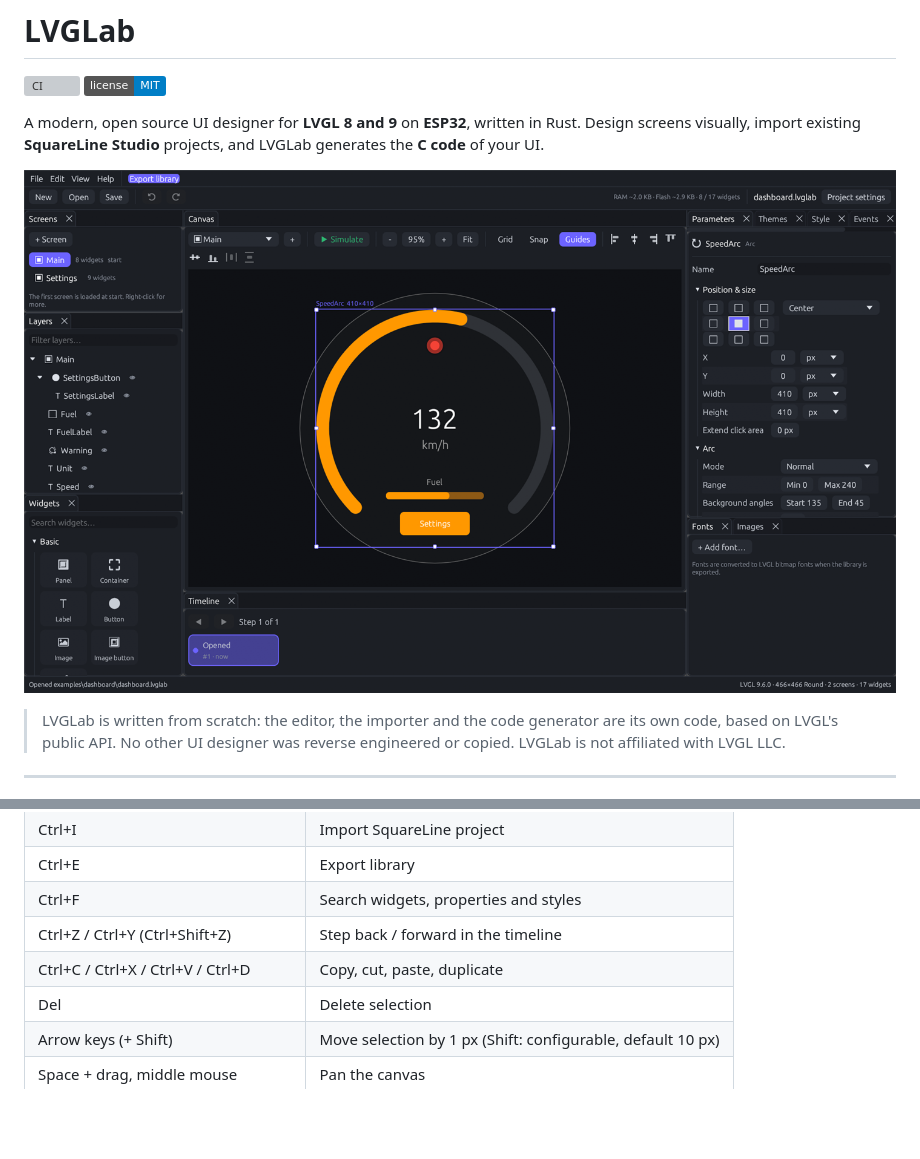
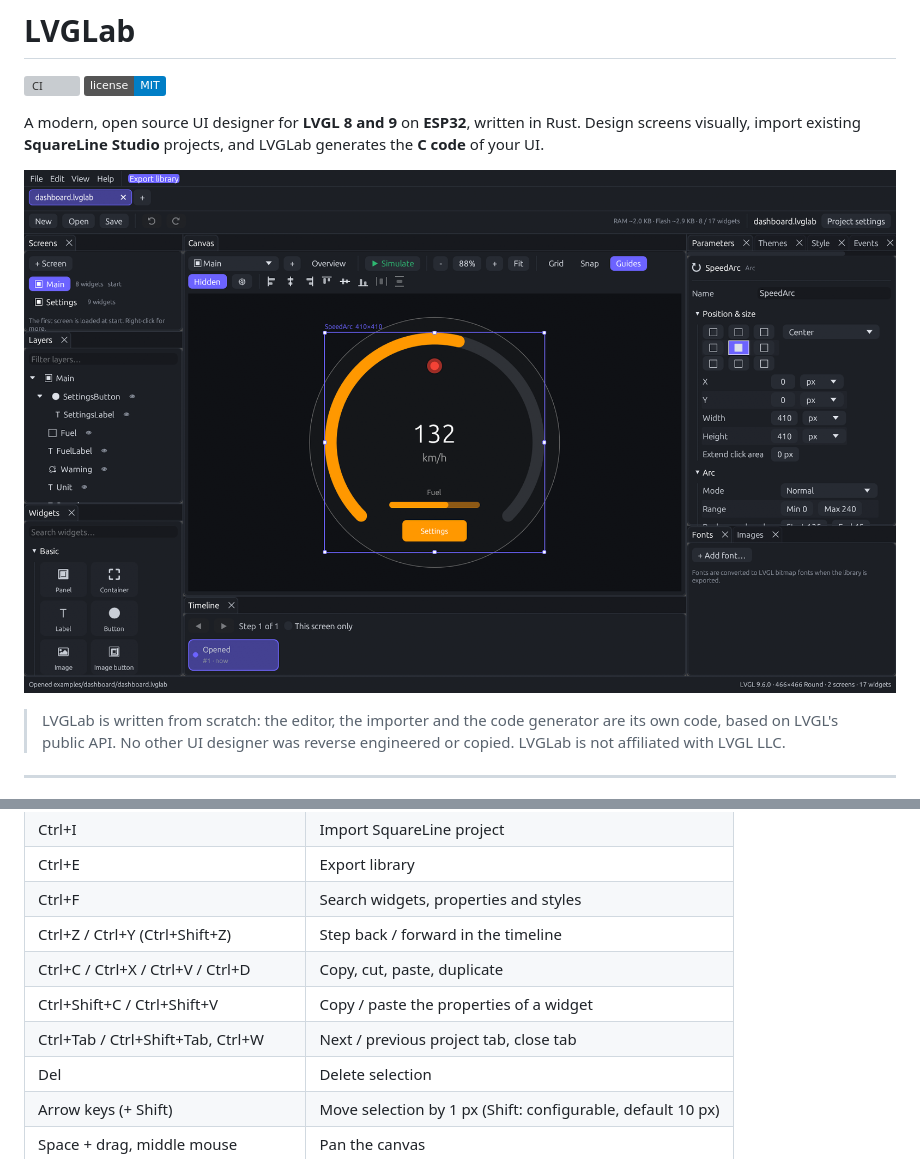
Before and after one commit to bluecraank/lvglab, a Markdown page: README.md, 2 parts joined by grey strips. Drawn GitHub-style; pictures changed too: docs/screenshot.png; badges without logos; blank space fills up the shorter version; grey boxes are pictures that could not be loaded.

```diff
--- a/README.md
+++ b/README.md
@@ -244,6 +253,8 @@ Keyboard shortcuts:
 | Ctrl+F | Search widgets, properties and styles |
 | Ctrl+Z / Ctrl+Y (Ctrl+Shift+Z) | Step back / forward in the timeline |
 | Ctrl+C / Ctrl+X / Ctrl+V / Ctrl+D | Copy, cut, paste, duplicate |
+| Ctrl+Shift+C / Ctrl+Shift+V | Copy / paste the properties of a widget |
+| Ctrl+Tab / Ctrl+Shift+Tab, Ctrl+W | Next / previous project tab, close tab |
 | Del | Delete selection |
 | Arrow keys (+ Shift) | Move selection by 1 px (Shift: configurable, default 10 px) |
 | Space + drag, middle mouse | Pan the canvas |
```
Also changed, not shown: other parts of README.md (+11 -2 lines), docs/lvgl-preview.png (added), docs/search.png (added), docs/tabs.png (added), 2 other files.
